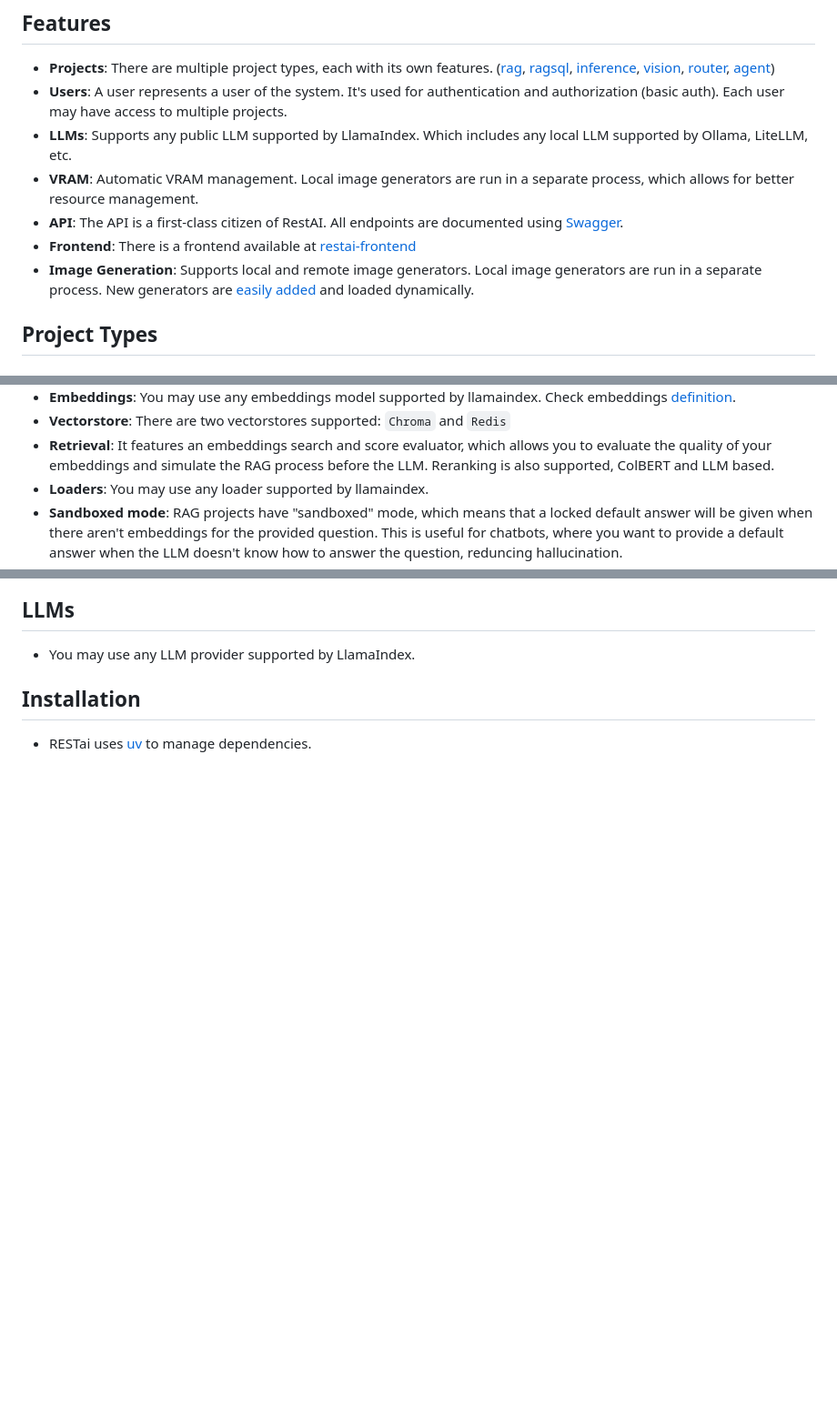
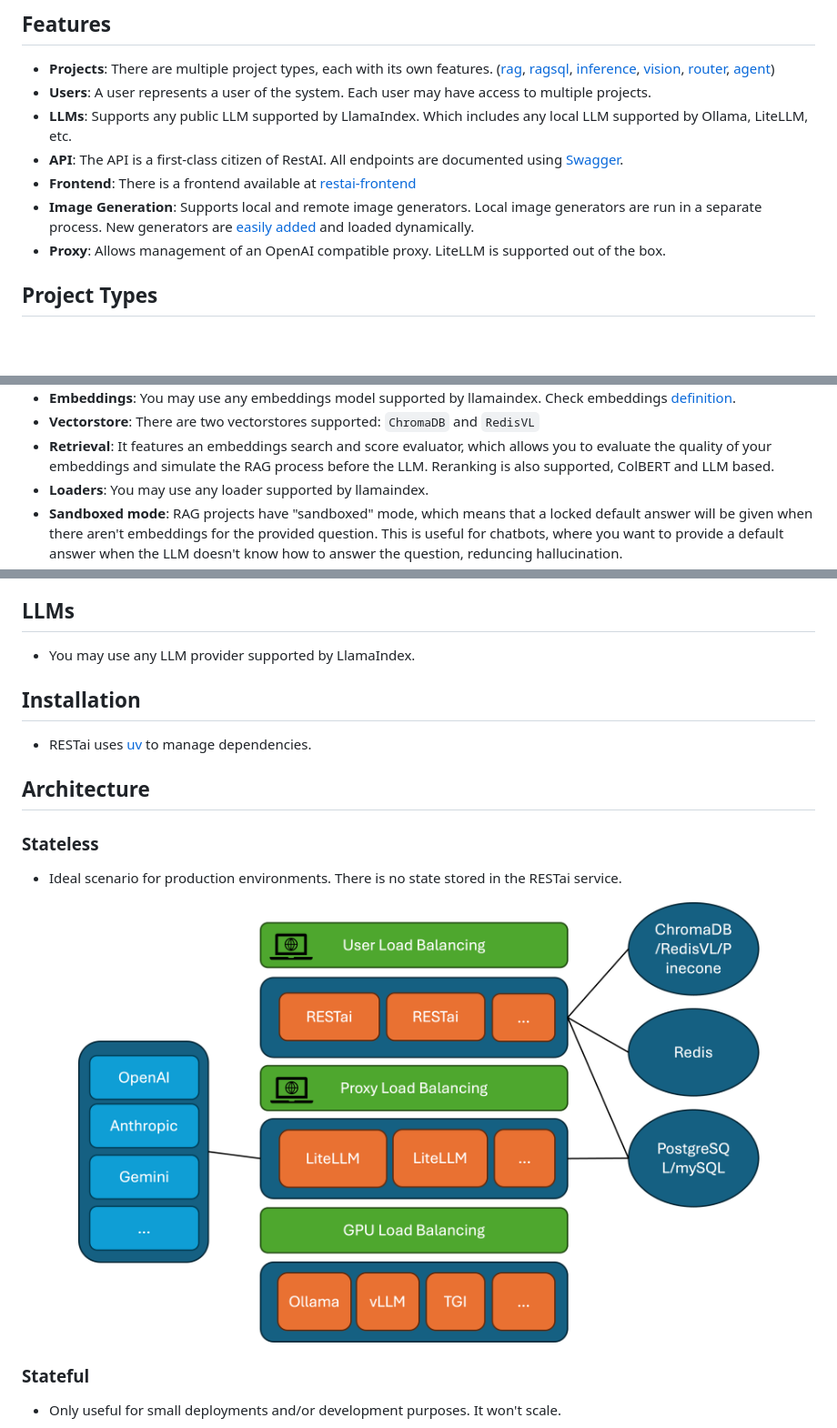
Before and after one commit to apocas/restai, a Markdown page: README.md, 3 parts joined by grey strips. Shown at 91% size. GitHub-like rendering; pictures changed too: readme/assets/restai_stateless.png (added); blank space fills up the shorter version.

Commit message:
small refactor, readme

```diff
--- a/README.md
+++ b/README.md
@@ -20,12 +20,12 @@
 ## Features
 
 - **Projects**: There are multiple project types, each with its own features. ([rag](https://github.com/apocas/restai?tab=readme-ov-file#rag), [ragsql](https://github.com/apocas/restai?tab=readme-ov-file#ragsql), [inference](https://github.com/apocas/restai?tab=readme-ov-file#inference), [vision](https://github.com/apocas/restai?tab=readme-ov-file#vision), [router](https://github.com/apocas/restai?tab=readme-ov-file#router), [agent](https://github.com/apocas/restai?tab=readme-ov-file#agent))
-- **Users**: A user represents a user of the system. It's used for authentication and authorization (basic auth). Each user may have access to multiple projects.
+- **Users**: A user represents a user of the system. Each user may have access to multiple projects.
 - **LLMs**: Supports any public LLM supported by LlamaIndex. Which includes any local LLM supported by Ollama, LiteLLM, etc.
-- **VRAM**: Automatic VRAM management. Local image generators are run in a separate process, which allows for better resource management.
 - **API**: The API is a first-class citizen of RestAI. All endpoints are documented using [Swagger](https://apocas.github.io/restai/).
 - **Frontend**: There is a frontend available at [restai-frontend](https://github.com/apocas/restai-frontend)
 - **Image Generation**: Supports local and remote image generators. Local image generators are run in a separate process. New generators are [easily added](https://github.com/apocas/restai?tab=readme-ov-file#image-generators) and loaded dynamically.
+- **Proxy**: Allows management of an OpenAI compatible proxy. LiteLLM is supported out of the box.
 
 ## Project Types
 
@@ -36,7 +36,7 @@
 </div>
 
 - **Embeddings**: You may use any embeddings model supported by llamaindex. Check embeddings [definition](modules/embeddings.py).
-- **Vectorstore**: There are two vectorstores supported: `Chroma` and `Redis`
+- **Vectorstore**: There are two vectorstores supported: `ChromaDB` and `RedisVL`
 - **Retrieval**: It features an embeddings search and score evaluator, which allows you to evaluate the quality of your embeddings and simulate the RAG process before the LLM. Reranking is also supported, ColBERT and LLM based.
 - **Loaders**: You may use any loader supported by llamaindex.
 - **Sandboxed mode**: RAG projects have "sandboxed" mode, which means that a locked default answer will be given when there aren't embeddings for the provided question. This is useful for chatbots, where you want to provide a default answer when the LLM doesn't know how to answer the question, reduncing hallucination.
@@ -118,3 +117,18 @@
 ## Installation
 
 - RESTai uses [uv](https://github.com/astral-sh/uv) to manage dependencies.
+
+## Architecture
+
+### Stateless
+
+- Ideal scenario for production environments. There is no state stored in the RESTai service.
+
+<div align="center">
+  <img src="https://github.com/apocas/restai/blob/master/readme/assets/restai_stateless.png" width="750"  style="margin: 10px;"/>
+</div>
+
+### Stateful
+
+- Only useful for small deployments and/or development purposes. It won't scale.
+
```
Also changed, not shown: other parts of README.md (+5 -3 lines), readme/assets/restai_stateful.png (added), 10 other files.
